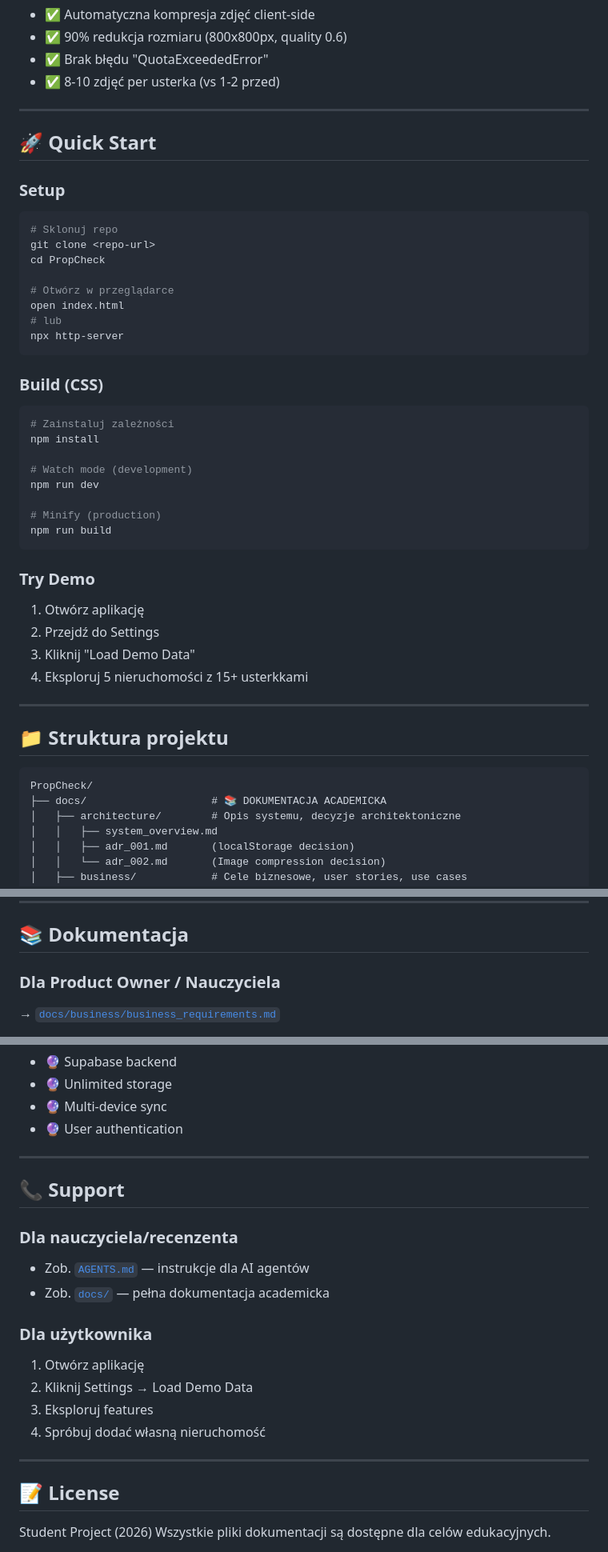
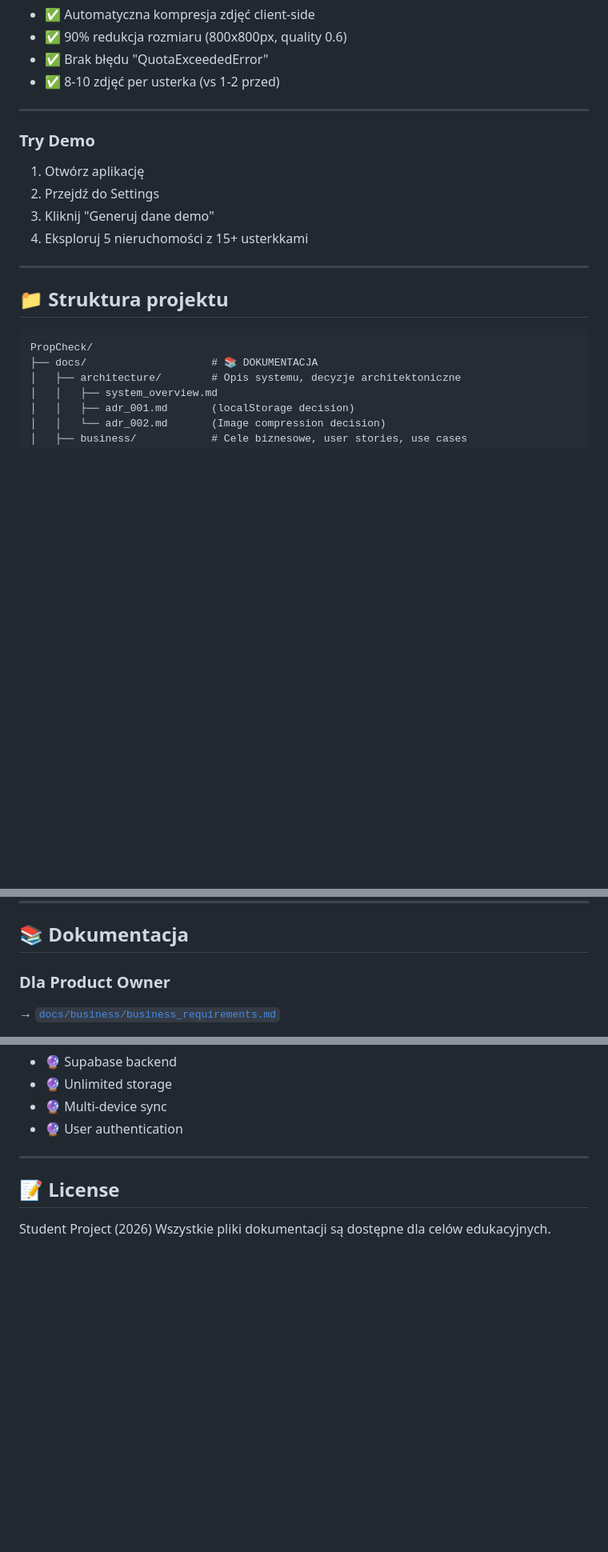
Before and after one commit to susudata/PropCheck, a Markdown page: README.md, 3 parts joined by grey strips. Shown at 80% size. GitHub-like rendering; blank space fills up the shorter version.

````diff
--- a/README.md
+++ b/README.md
@@ -58,36 +58,10 @@
 
 ---
 
-## 🚀 Quick Start
-
-### Setup
-```bash
-# Sklonuj repo
-git clone <repo-url>
-cd PropCheck
-
-# Otwórz w przeglądarce
-open index.html
-# lub
-npx http-server
-```
-
-### Build (CSS)
-```bash
-# Zainstaluj zależności
-npm install
-
-# Watch mode (development)
-npm run dev
-
-# Minify (production)
-npm run build
-```
-
 ### Try Demo
 1. Otwórz aplikację
 2. Przejdź do Settings
-3. Kliknij "Load Demo Data"
+3. Kliknij "Generuj dane demo"
 4. Eksploruj 5 nieruchomości z 15+ usterkkami
 
 ---
@@ -96,7 +70,7 @@ npm run build
 
 ```
 PropCheck/
-├── docs/                    # 📚 DOKUMENTACJA ACADEMICKA
+├── docs/                    # 📚 DOKUMENTACJA
 │   ├── architecture/        # Opis systemu, decyzje architektoniczne
 │   │   ├── system_overview.md
 │   │   ├── adr_001.md       (localStorage decision)
@@ -168,7 +142,7 @@ PropCheck/
 
 ## 📚 Dokumentacja
 
-### Dla Product Owner / Nauczyciela
+### Dla Product Owner
 → [`docs/business/business_requirements.md`](docs/business/business_requirements.md)
 - Cele produktu
 - User stories
@@ -299,20 +262,6 @@ propcheck_issues: ~50-500KB (w zależności od zdjęć)
 
 ---
 
-## 📞 Support
-
-### Dla nauczyciela/recenzenta
-- Zob. [`AGENTS.md`](AGENTS.md) — instrukcje dla AI agentów
-- Zob. [`docs/`](docs/) — pełna dokumentacja academicka
-
-### Dla użytkownika
-1. Otwórz aplikację
-2. Kliknij Settings → Load Demo Data
-3. Eksploruj features
-4. Spróbuj dodać własną nieruchomość
-
----
-
 ## 📝 License
 
 Student Project (2026)
````
Also changed, not shown: other parts of README.md (+0 -11 lines).
